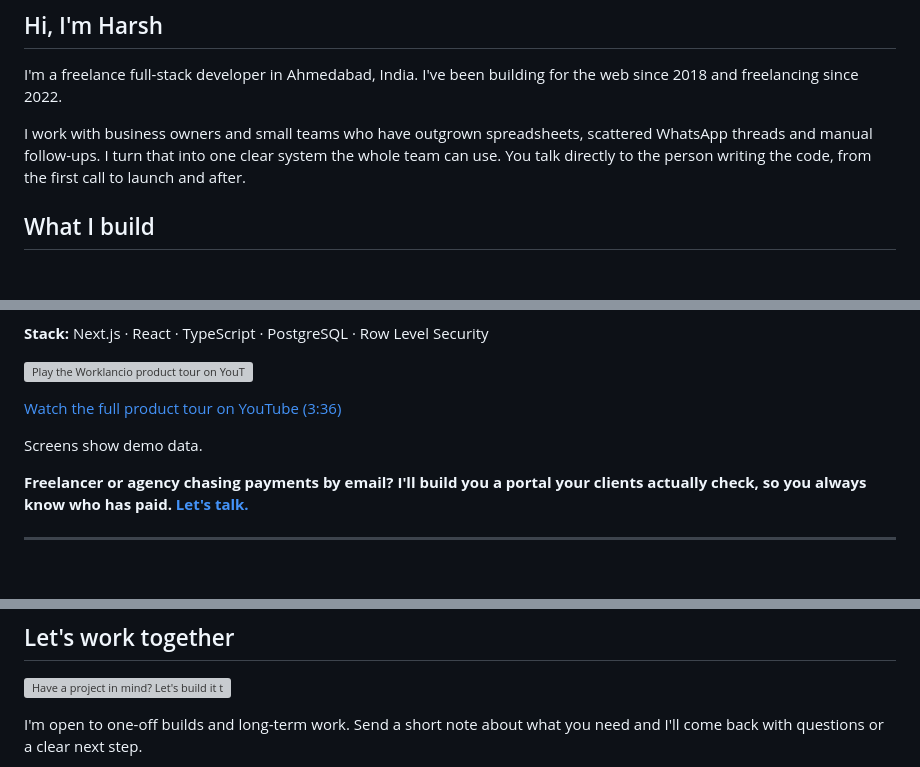
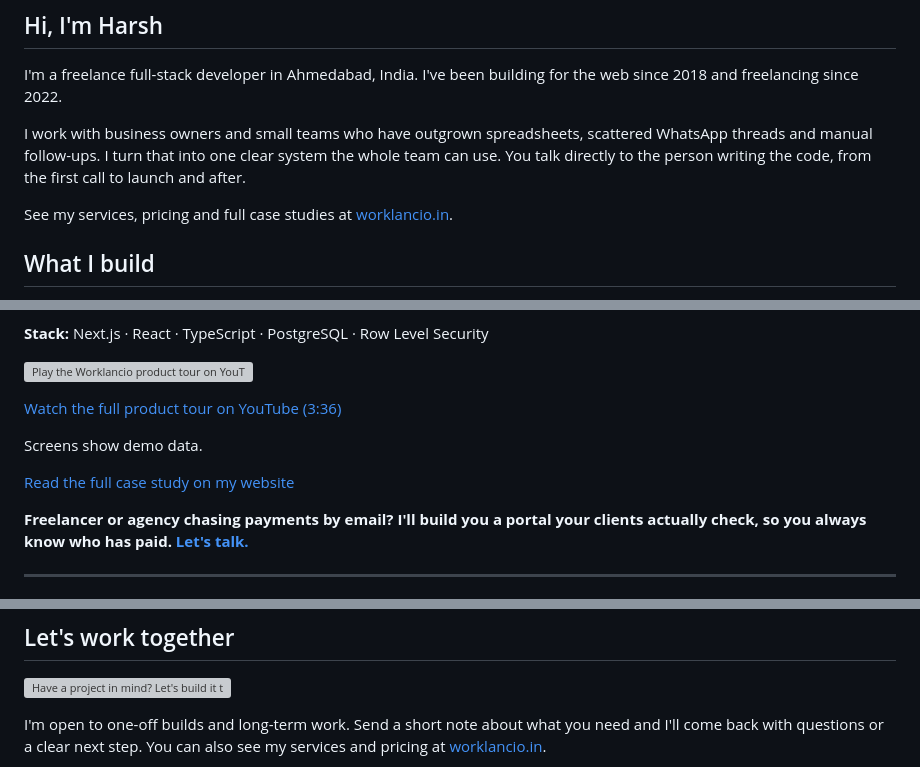
Before and after one commit to xaviermsd/xaviermsd, a Markdown page: README.md, 3 parts joined by grey strips. Drawn GitHub-style; blank space fills up the shorter version; grey boxes are pictures that could not be loaded.

Commit message:
Add the worklancio.in website button and case study links

```diff
--- a/README.md
+++ b/README.md
@@ -12,6 +13,8 @@
 I'm a freelance full-stack developer in Ahmedabad, India. I've been building for the web since 2018 and freelancing since 2022.
 
 I work with business owners and small teams who have outgrown spreadsheets, scattered WhatsApp threads and manual follow-ups. I turn that into one clear system the whole team can use. You talk directly to the person writing the code, from the first call to launch and after.
+
+See my services, pricing and full case studies at [worklancio.in](https://www.worklancio.in).
 
 ## What I build
 
@@ -56,6 +59,8 @@ Connect the tools you already pay for, so the repetitive work runs on its own.
 
 Screens show demo data.
 
+[Read the full case study on my website](https://www.worklancio.in/work/worklancio)
+
 **Freelancer or agency chasing payments by email? I'll build you a portal your clients actually check, so you always know who has paid. [Let's talk.](https://wa.me/919898528376?text=Hi%20Harsh%2C%20I%20saw%20your%20GitHub%20profile%20and%20have%20a%20project%20in%20mind.)**
 
 ---
@@ -228,6 +237,6 @@ Also: MySQL, WooCommerce, ACF, Elementor, REST APIs, Git and Shopify.
 
 <a href="https://wa.me/919898528376?text=Hi%20Harsh%2C%20I%20saw%20your%20GitHub%20profile%20and%20have%20a%20project%20in%20mind."><img src="assets/cta.png" width="100%" alt="Have a project in mind? Let's build it together. Tell me what slows your team down, and let's fix it."></a>
 
-I'm open to one-off builds and long-term work. Send a short note about what you need and I'll come back with questions or a clear next step.
+I'm open to one-off builds and long-term work. Send a short note about what you need and I'll come back with questions or a clear next step. You can also see my services and pricing at [worklancio.in](https://www.worklancio.in).
 
 <p align="center">
```
Also changed, not shown: other parts of README.md (+13 -7 lines), assets/btn-website.png (added), assets/src/img/worklancio-icon.png (added), 1 other file.
